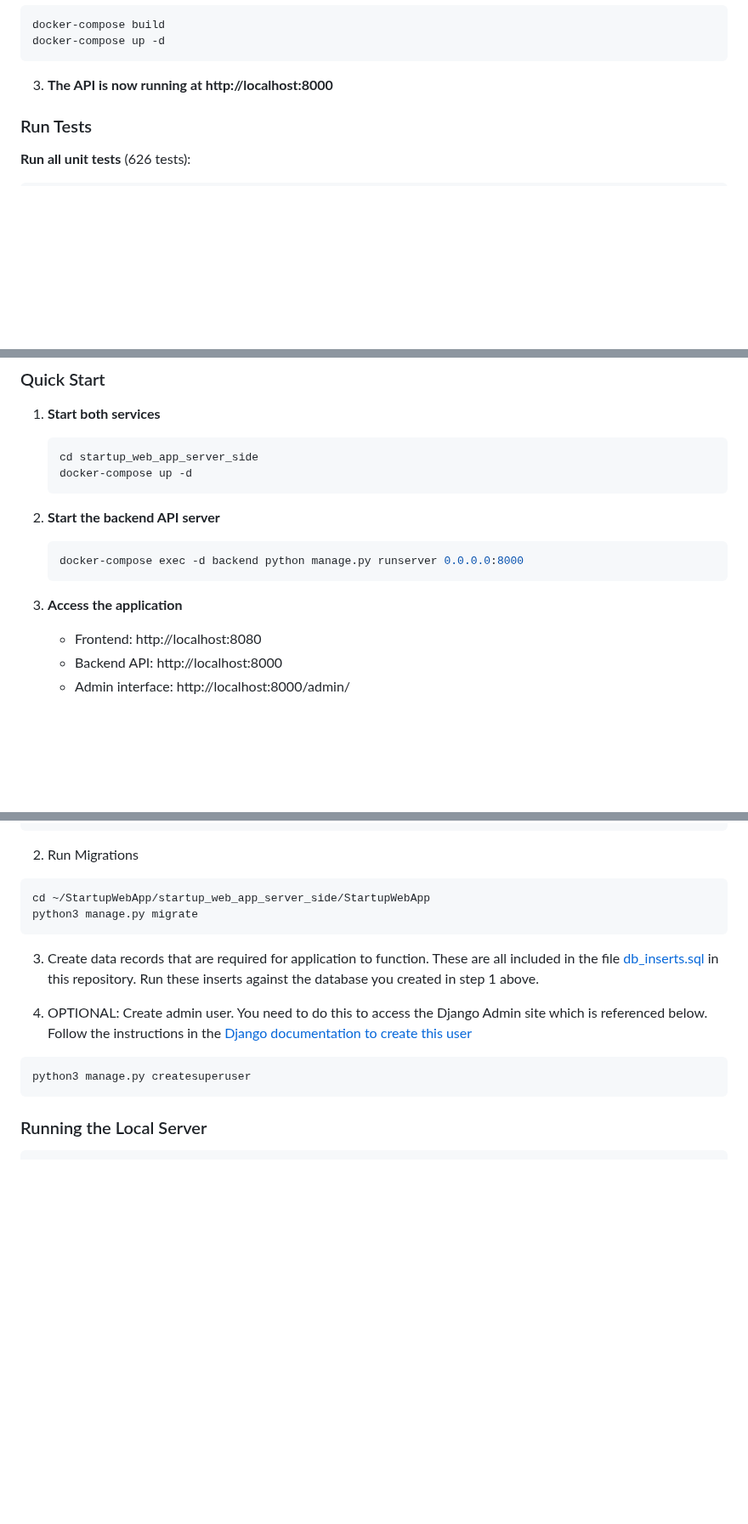
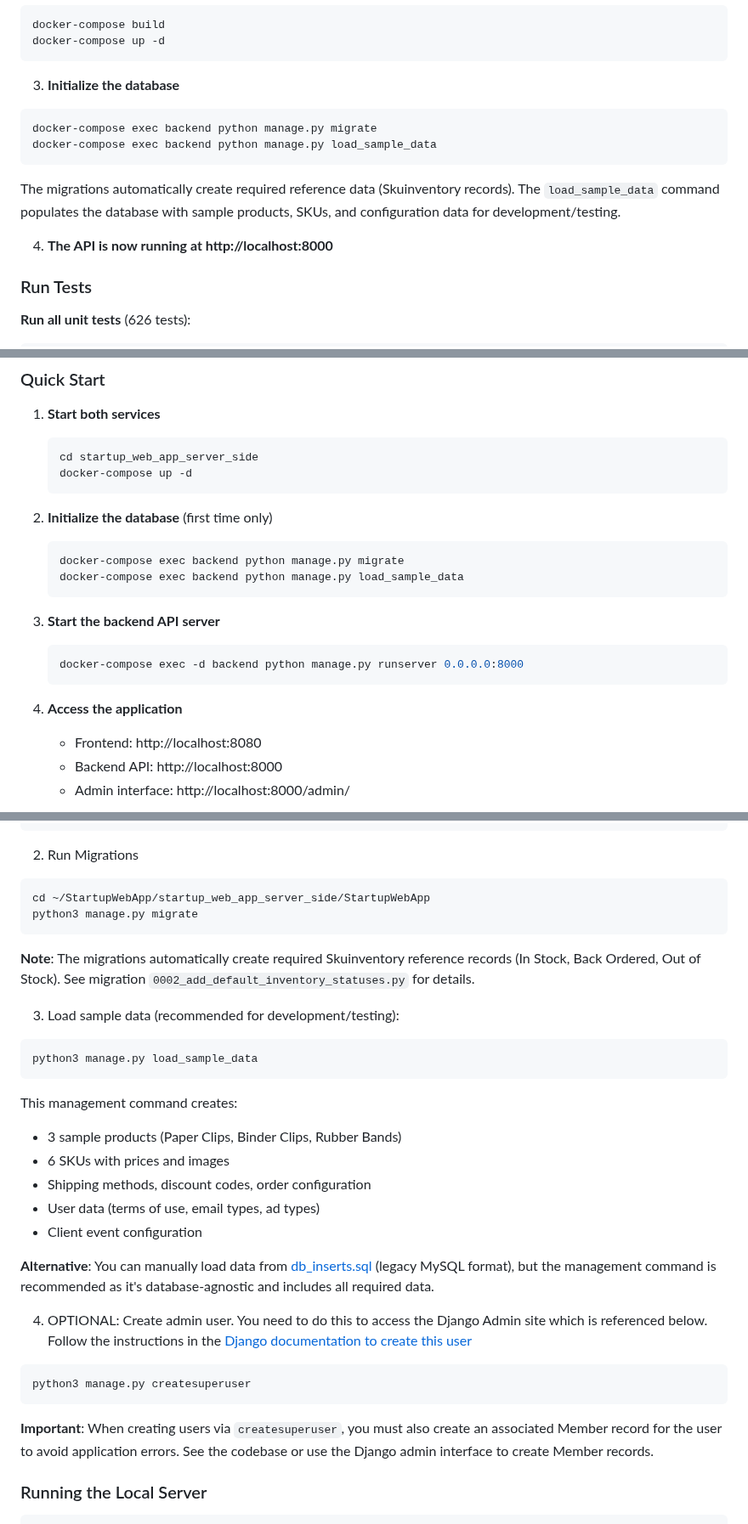
Before and after one commit to bartgottschalk/startup_web_app_server_side, a Markdown page: README.md, 3 parts joined by grey strips. Shown at 85% size. Rendered like a GitHub page; folded sections open; blank space fills up the shorter version.

````diff
--- a/README.md
+++ b/README.md
@@ -68,7 +68,15 @@ docker-compose build
 docker-compose up -d
 ```
 
-3. **The API is now running at http://localhost:8000**
+3. **Initialize the database**
+```bash
+docker-compose exec backend python manage.py migrate
+docker-compose exec backend python manage.py load_sample_data
+```
+
+The migrations automatically create required reference data (Skuinventory records). The `load_sample_data` command populates the database with sample products, SKUs, and configuration data for development/testing.
+
+4. **The API is now running at http://localhost:8000**
 
 ### Run Tests
 
@@ -119,12 +127,18 @@ The backend and frontend can be run together using Docker Compose for a complete
    docker-compose up -d
    ```
 
-2. **Start the backend API server**
+2. **Initialize the database** (first time only)
+   ```bash
+   docker-compose exec backend python manage.py migrate
+   docker-compose exec backend python manage.py load_sample_data
+   ```
+
+3. **Start the backend API server**
    ```bash
    docker-compose exec -d backend python manage.py runserver 0.0.0.0:8000
    ```
 
-3. **Access the application**
+4. **Access the application**
    - Frontend: http://localhost:8080
    - Backend API: http://localhost:8000
    - Admin interface: http://localhost:8000/admin/
@@ -295,14 +310,30 @@ GRANT SELECT, INSERT, UPDATE, DELETE, CREATE, DROP, REFERENCES, INDEX, ALTER ON
 cd ~/StartupWebApp/startup_web_app_server_side/StartupWebApp
 python3 manage.py migrate
 ```
-3. Create data records that are required for application to function.
-These are all included in the file [db_inserts.sql](./db_inserts.sql) in this repository. Run these inserts against the database you created in step 1 above.
+
+**Note**: The migrations automatically create required Skuinventory reference records (In Stock, Back Ordered, Out of Stock). See migration `0002_add_default_inventory_statuses.py` for details.
+
+3. Load sample data (recommended for development/testing):
+```
+python3 manage.py load_sample_data
+```
+
+This management command creates:
+- 3 sample products (Paper Clips, Binder Clips, Rubber Bands)
+- 6 SKUs with prices and images
+- Shipping methods, discount codes, order configuration
+- User data (terms of use, email types, ad types)
+- Client event configuration
+
+**Alternative**: You can manually load data from [db_inserts.sql](./db_inserts.sql) (legacy MySQL format), but the management command is recommended as it's database-agnostic and includes all required data.
 
 4. OPTIONAL: Create admin user. You need to do this to access the Django Admin site which is referenced below.
 Follow the instructions in the [Django documentation to create this user](https://docs.djangoproject.com/en/2.2/intro/tutorial02/#creating-an-admin-user)
 ```
 python3 manage.py createsuperuser
 ```
+
+**Important**: When creating users via `createsuperuser`, you must also create an associated Member record for the user to avoid application errors. See the codebase or use the Django admin interface to create Member records.
 
 ### Running the Local Server
 ```
````
Also changed, not shown: other parts of README.md (+1 -0 lines), KNOWN_ISSUES.md (+29 -33 lines).
